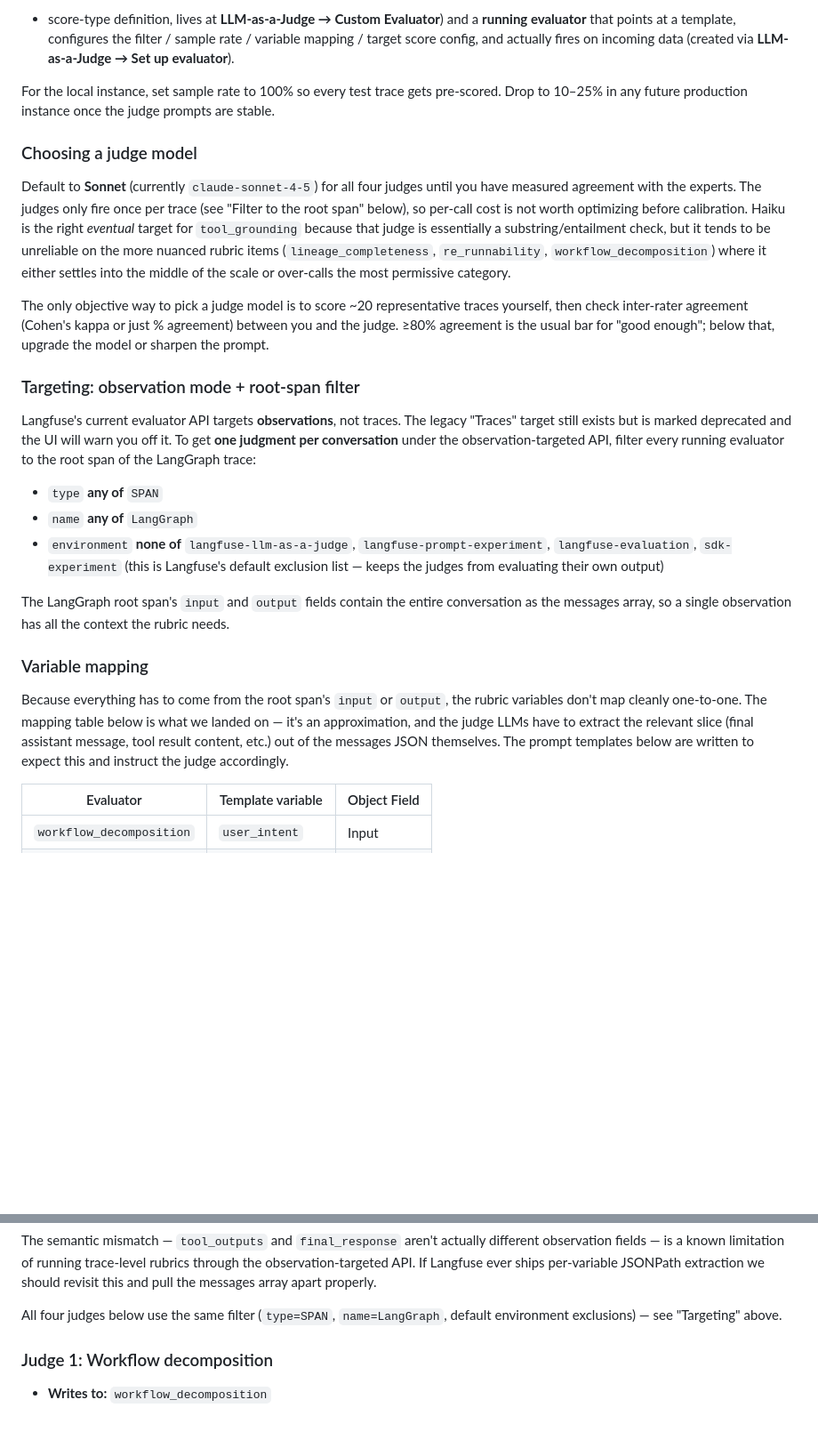
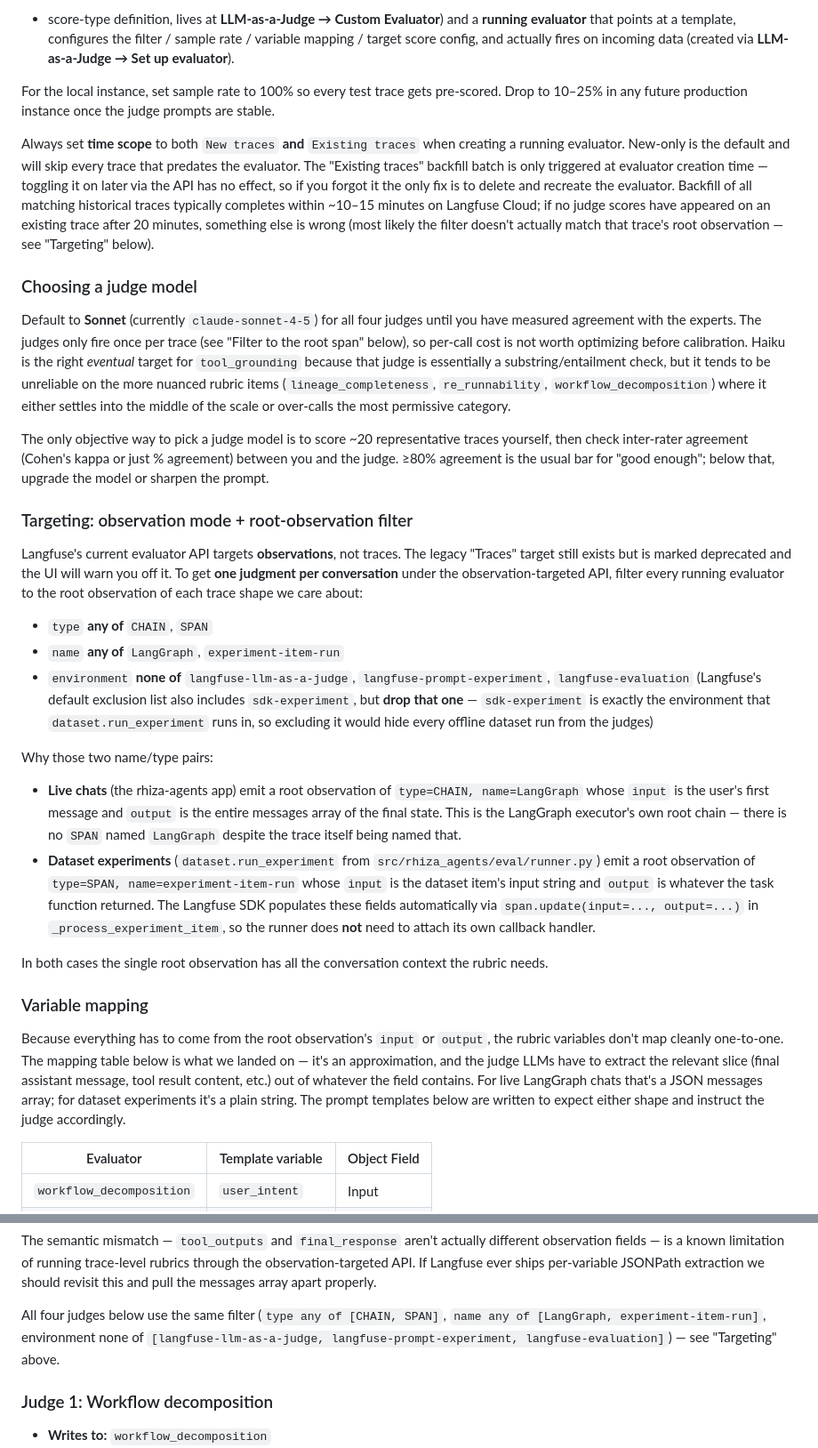
Before and after one commit to rhiza-research/rhiza-agents, a Markdown page: docs/langfuse-rubric.md, 2 parts joined by grey strips. Shown at 89% size. GitHub-like rendering; blank space fills up the shorter version.

Commit message:
docs: correct Langfuse evaluator filter and document EXISTING-backfill quirk
Updates the rubric setup guide to reflect what we actually had to do to
get the four LLM-as-judge evaluators firing on both live LangGraph chats
and offline dataset experiment runs:

- Filter must match both root observation shapes: type CHAIN/SPAN and
  name LangGraph/experiment-item-run. There is no SPAN named LangGraph;
  the LangGraph executor's root is a CHAIN observation.
- Drop sdk-experiment from the environment exclusion list — that env is
  exactly where dataset.run_experiment writes, so excluding it hides
  every offline run.
- Set time scope to NEW + EXISTING at creation time. The EXISTING
  backfill batch is only triggered on creation; updating timeScope
  later via the API does nothing, so a forgotten EXISTING means
  delete-and-recreate.

```diff
--- a/docs/langfuse-rubric.md
+++ b/docs/langfuse-rubric.md
@@ -181,6 +181,17 @@ For the local instance, set sample rate to 100% so every test trace gets
 pre-scored. Drop to 10–25% in any future production instance once the
 judge prompts are stable.
 
+Always set **time scope** to both `New traces` **and** `Existing traces`
+when creating a running evaluator. New-only is the default and will skip
+every trace that predates the evaluator. The "Existing traces" backfill
+batch is only triggered at evaluator creation time — toggling it on
+later via the API has no effect, so if you forgot it the only fix is to
+delete and recreate the evaluator. Backfill of all matching historical
+traces typically completes within ~10–15 minutes on Langfuse Cloud; if
+no judge scores have appeared on an existing trace after 20 minutes,
+something else is wrong (most likely the filter doesn't actually match
+that trace's root observation — see "Targeting" below).
+
 ### Choosing a judge model
 
 Default to **Sonnet** (currently `claude-sonnet-4-5`) for all four judges
@@ -199,33 +210,51 @@ kappa or just % agreement) between you and the judge. ≥80% agreement is
 the usual bar for "good enough"; below that, upgrade the model or sharpen
 the prompt.
 
-### Targeting: observation mode + root-span filter
+### Targeting: observation mode + root-observation filter
 
 Langfuse's current evaluator API targets **observations**, not traces.
 The legacy "Traces" target still exists but is marked deprecated and the
 UI will warn you off it. To get **one judgment per conversation** under
 the observation-targeted API, filter every running evaluator to the root
-span of the LangGraph trace:
+observation of each trace shape we care about:
 
-- `type` **any of** `SPAN`
-- `name` **any of** `LangGraph`
+- `type` **any of** `CHAIN`, `SPAN`
+- `name` **any of** `LangGraph`, `experiment-item-run`
 - `environment` **none of** `langfuse-llm-as-a-judge`,
-  `langfuse-prompt-experiment`, `langfuse-evaluation`, `sdk-experiment`
-  (this is Langfuse's default exclusion list — keeps the judges from
-  evaluating their own output)
+  `langfuse-prompt-experiment`, `langfuse-evaluation`
+  (Langfuse's default exclusion list also includes `sdk-experiment`,
+  but **drop that one** — `sdk-experiment` is exactly the environment
+  that `dataset.run_experiment` runs in, so excluding it would hide
+  every offline dataset run from the judges)
 
-The LangGraph root span's `input` and `output` fields contain the entire
-conversation as the messages array, so a single observation has all the
+Why those two name/type pairs:
+
+- **Live chats** (the rhiza-agents app) emit a root observation of
+  `type=CHAIN, name=LangGraph` whose `input` is the user's first message
+  and `output` is the entire messages array of the final state. This is
+  the LangGraph executor's own root chain — there is no `SPAN` named
+  `LangGraph` despite the trace itself being named that.
+- **Dataset experiments** (`dataset.run_experiment` from
+  `src/rhiza_agents/eval/runner.py`) emit a root observation of
+  `type=SPAN, name=experiment-item-run` whose `input` is the dataset
+  item's input string and `output` is whatever the task function
+  returned. The Langfuse SDK populates these fields automatically via
+  `span.update(input=..., output=...)` in `_process_experiment_item`,
+  so the runner does **not** need to attach its own callback handler.
+
+In both cases the single root observation has all the conversation
 context the rubric needs.
 
 ### Variable mapping
 
-Because everything has to come from the root span's `input` or `output`,
-the rubric variables don't map cleanly one-to-one. The mapping table
-below is what we landed on — it's an approximation, and the judge LLMs
-have to extract the relevant slice (final assistant message, tool result
-content, etc.) out of the messages JSON themselves. The prompt templates
-below are written to expect this and instruct the judge accordingly.
+Because everything has to come from the root observation's `input` or
+`output`, the rubric variables don't map cleanly one-to-one. The mapping
+table below is what we landed on — it's an approximation, and the judge
+LLMs have to extract the relevant slice (final assistant message, tool
+result content, etc.) out of whatever the field contains. For live
+LangGraph chats that's a JSON messages array; for dataset experiments
+it's a plain string. The prompt templates below are written to expect
+either shape and instruct the judge accordingly.
 
 | Evaluator | Template variable | Object Field |
 |---|---|---|
@@ -245,8 +274,10 @@ trace-level rubrics through the observation-targeted API. If Langfuse
 ever ships per-variable JSONPath extraction we should revisit this and
 pull the messages array apart properly.
 
-All four judges below use the same filter (`type=SPAN`, `name=LangGraph`,
-default environment exclusions) — see "Targeting" above.
+All four judges below use the same filter
+(`type any of [CHAIN, SPAN]`, `name any of [LangGraph, experiment-item-run]`,
+environment none of `[langfuse-llm-as-a-judge, langfuse-prompt-experiment, langfuse-evaluation]`)
+— see "Targeting" above.
 
 ### Judge 1: Workflow decomposition
 
```
